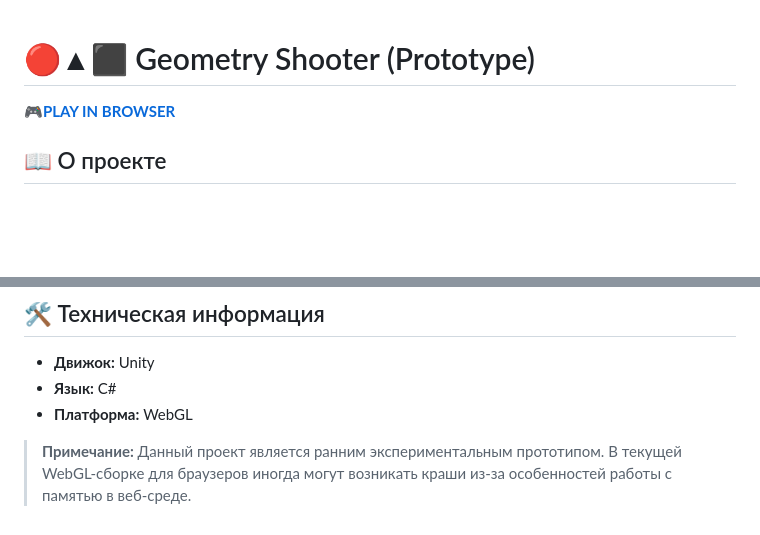
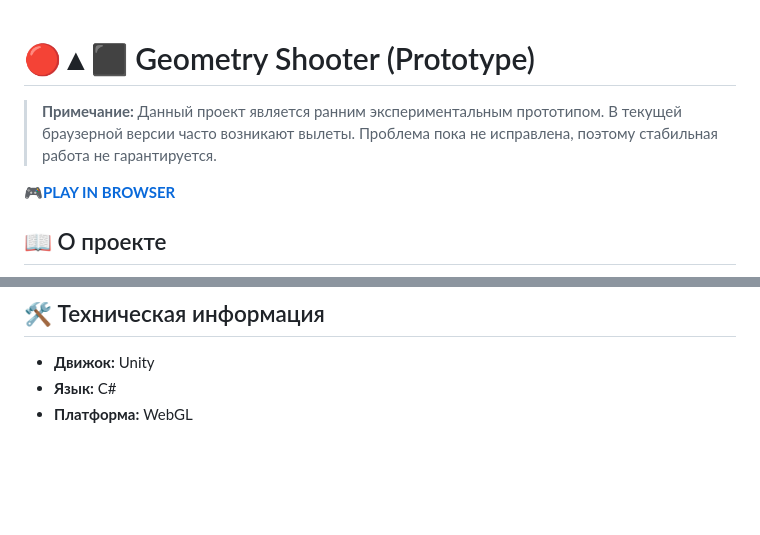
Before and after one commit to IvanAir/unity-minishooter-game, a Markdown page: README.md, 2 parts joined by grey strips. Rendered like a GitHub page; blank space fills up the shorter version.

```diff
--- a/README.md
+++ b/README.md
@@ -1,4 +1,6 @@
 # 🔴▲⬛ Geometry Shooter (Prototype)
+
+> **Примечание:** Данный проект является ранним экспериментальным прототипом. В текущей браузерной версии часто возникают вылеты. Проблема пока не исправлена, поэтому стабильная работа не гарантируется.
 
 **🎮[PLAY IN BROWSER](https://qa-gamedev.github.io/geometry-shooter-prototype/)**
 
@@ -24,5 +26,3 @@
 * **Движок:** Unity
 * **Язык:** C#
 * **Платформа:** WebGL
-
-> **Примечание:** Данный проект является ранним экспериментальным прототипом. В текущей WebGL-сборке для браузеров иногда могут возникать краши из-за особенностей работы с памятью в веб-среде.
```
